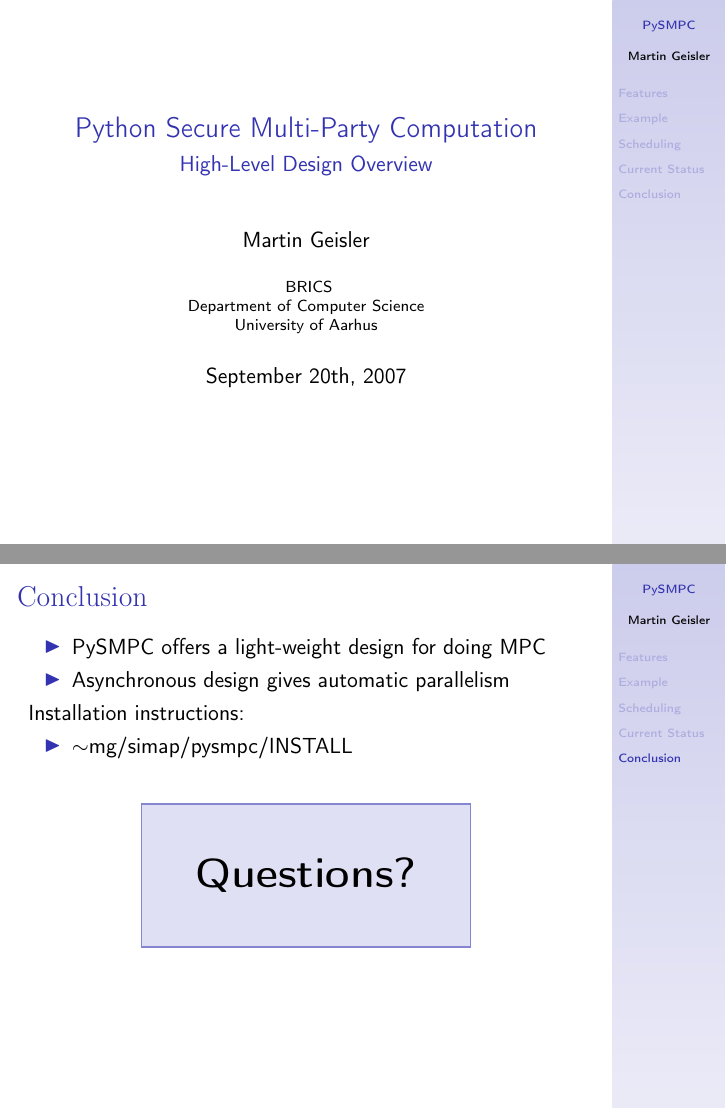
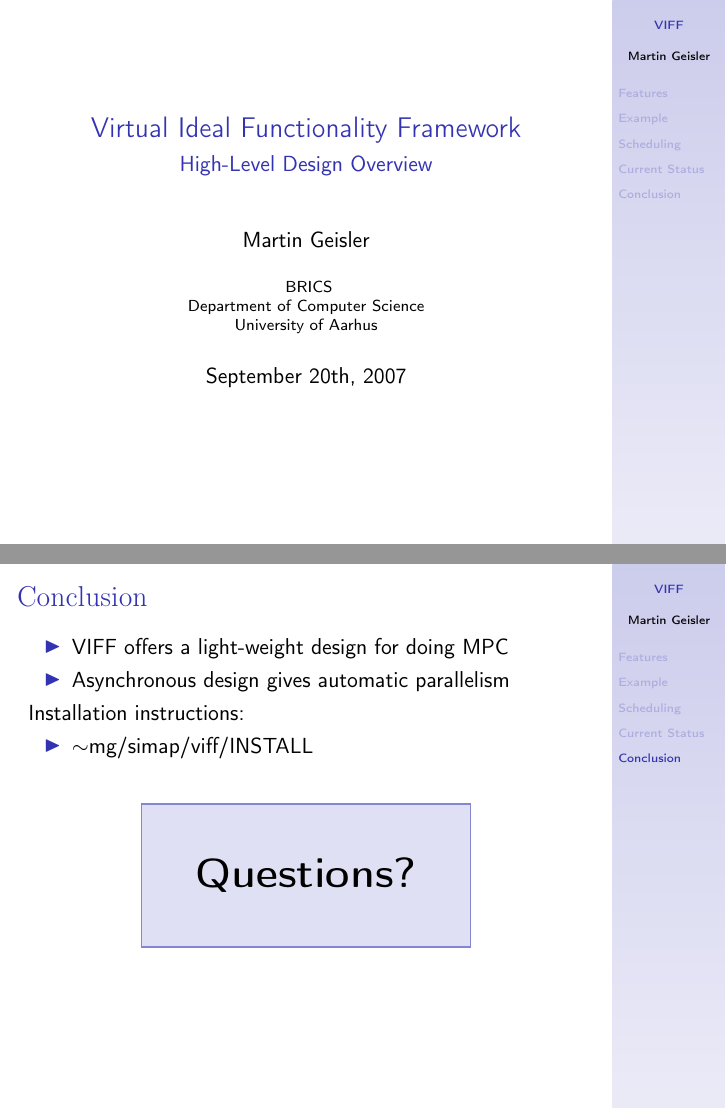
Before and after one commit to mgeisler/viff, LaTeX slides (doc/design-talk/design-talk.tex): pages 1 and 22 of 22, joined at a grey line. Compiled offline with pdfLaTeX; a LaTeX package or settings file that is missing is left out.

Commit message:
Updated slides from PySMPC to VIFF.

```diff
--- a/doc/design-talk/design-talk.tex
+++ b/doc/design-talk/design-talk.tex
@@ -14,7 +14,7 @@
 
 \setbeamerfont{frametitle}{family*=hlcn}
 
-\title[PySMPC]{Python Secure Multi-Party Computation}
+\title[VIFF]{Virtual Ideal Functionality Framework}
 
 \subtitle{High-Level Design Overview}
 
@@ -72,7 +72,7 @@
 
 \section{Features}
 
-\begin{frame}{PySMPC Features}
+\begin{frame}{VIFF Features}
 
   \begin{itemize}
 
@@ -197,7 +197,7 @@
   \end{columns}
 \end{frame}
 
-\begin{frame}{Example PySMPC Program}
+\begin{frame}{Example VIFF Program}
 
 \mbox{}\vspace{-2\baselineskip}
 
@@ -206,7 +206,7 @@
   \lstinputlisting[linerange={1-5}]{example.py}
   \column{0.375\textwidth}
   \begin{itemize}
-  \item Import standard and PySMPC modules
+  \item Import standard and VIFF modules
   \end{itemize}
 \end{columns}
 
@@ -341,13 +341,13 @@
 \begin{frame}{Conclusion}
 
 \begin{itemize}
-\item PySMPC offers a light-weight design for doing MPC
+\item VIFF offers a light-weight design for doing MPC
 \item Asynchronous design gives automatic parallelism
 \end{itemize}
 
 Installation instructions:
 \begin{itemize}
-\item $\sim$mg/simap/pysmpc/INSTALL
+\item $\sim$mg/simap/viff/INSTALL
 \end{itemize}
 
 \visible<2>{
```
Also changed, not shown: doc/design-talk/design-talk.tex (2 more changed lines), 1 other file.
